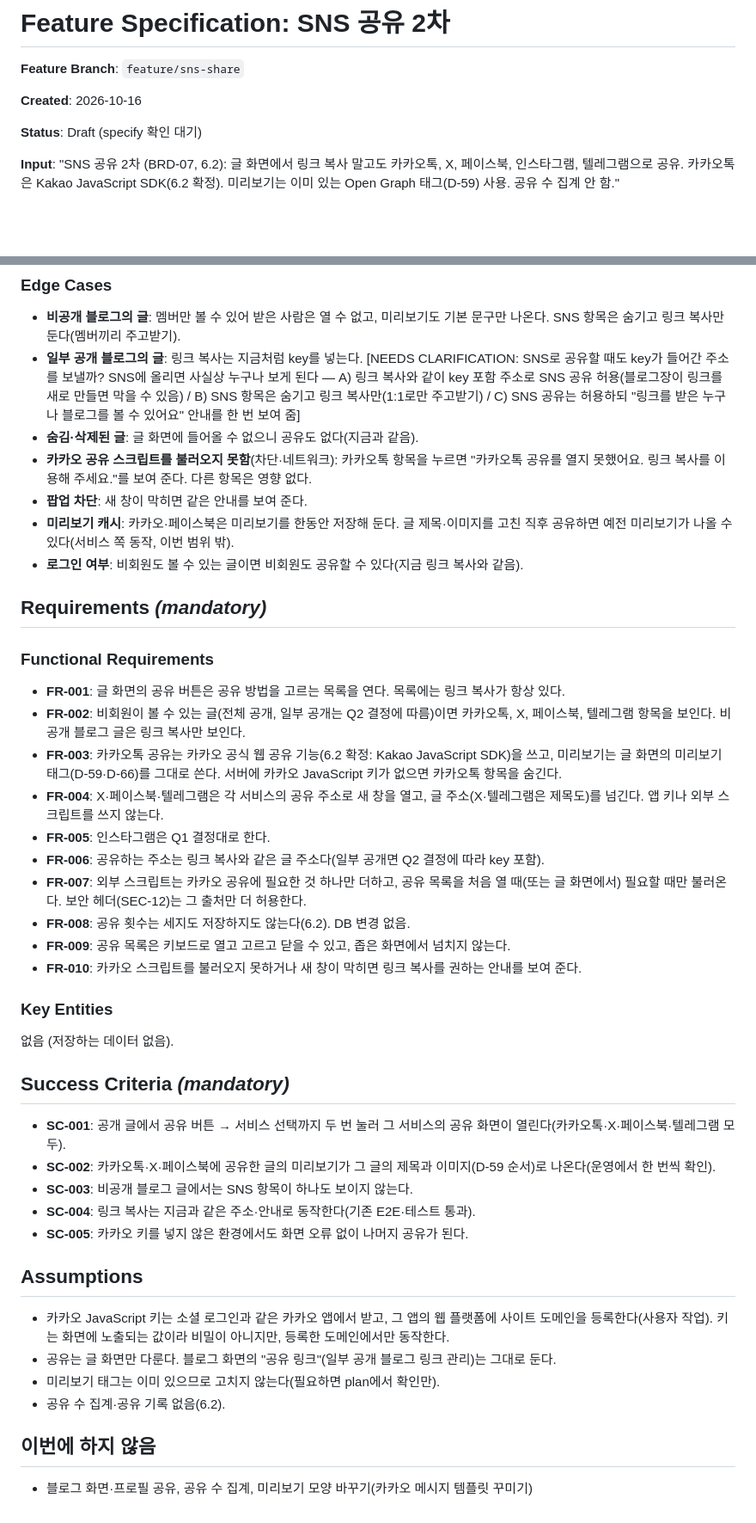
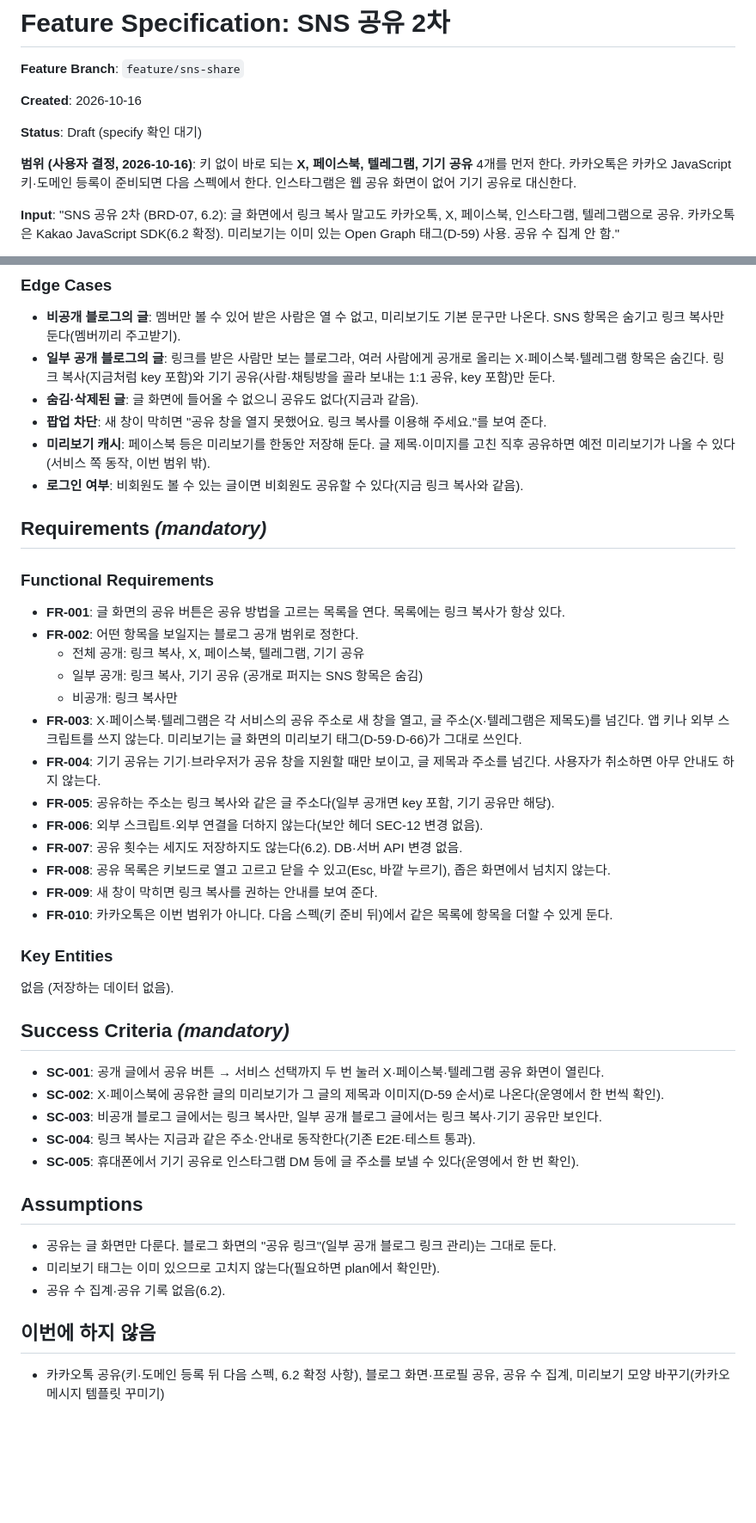
Before and after one commit to one-blog1/one_blog, a Markdown page: specs/031-sns-share/spec.md, 2 parts joined by grey strips. Shown at 86% size. Rendered like a GitHub page; blank space fills up the shorter version.

Commit message:
docs(spec): 031 범위를 X·페이스북·텔레그램·기기 공유로 (카카오톡은 다음)
Co-Authored-By: Claude Opus 5.5 <noreply@anthropic.com>
Claude-Session: https://claude.ai/code/session_01RBzv89d7C9jPVWbY9AduuH

```diff
--- a/specs/031-sns-share/spec.md
+++ b/specs/031-sns-share/spec.md
@@ -5,6 +5,8 @@
 **Created**: 2026-10-16
 
 **Status**: Draft (specify 확인 대기)
+
+**범위 (사용자 결정, 2026-10-16)**: 키 없이 바로 되는 **X, 페이스북, 텔레그램, 기기 공유** 4개를 먼저 한다. 카카오톡은 카카오 JavaScript 키·도메인 등록이 준비되면 다음 스펙에서 한다. 인스타그램은 웹 공유 화면이 없어 기기 공유로 대신한다.
 
 **Input**: "SNS 공유 2차 (BRD-07, 6.2): 글 화면에서 링크 복사 말고도 카카오톡, X, 페이스북, 인스타그램, 텔레그램으로 공유. 카카오톡은 Kakao JavaScript SDK(6.2 확정). 미리보기는 이미 있는 Open Graph 태그(D-59) 사용. 공유 수 집계 안 함."
 
@@ -78,11 +72,10 @@
 ### Edge Cases
 
 - **비공개 블로그의 글**: 멤버만 볼 수 있어 받은 사람은 열 수 없고, 미리보기도 기본 문구만 나온다. SNS 항목은 숨기고 링크 복사만 둔다(멤버끼리 주고받기).
-- **일부 공개 블로그의 글**: 링크 복사는 지금처럼 key를 넣는다. [NEEDS CLARIFICATION: SNS로 공유할 때도 key가 들어간 주소를 보낼까? SNS에 올리면 사실상 누구나 보게 된다 — A) 링크 복사와 같이 key 포함 주소로 SNS 공유 허용(블로그장이 링크를 새로 만들면 막을 수 있음) / B) SNS 항목은 숨기고 링크 복사만(1:1로만 주고받기) / C) SNS 공유는 허용하되 "링크를 받은 누구나 블로그를 볼 수 있어요" 안내를 한 번 보여 줌]
+- **일부 공개 블로그의 글**: 링크를 받은 사람만 보는 블로그라, 여러 사람에게 공개로 올리는 X·페이스북·텔레그램 항목은 숨긴다. 링크 복사(지금처럼 key 포함)와 기기 공유(사람·채팅방을 골라 보내는 1:1 공유, key 포함)만 둔다.
 - **숨김·삭제된 글**: 글 화면에 들어올 수 없으니 공유도 없다(지금과 같음).
-- **카카오 공유 스크립트를 불러오지 못함**(차단·네트워크): 카카오톡 항목을 누르면 "카카오톡 공유를 열지 못했어요. 링크 복사를 이용해 주세요."를 보여 준다. 다른 항목은 영향 없다.
-- **팝업 차단**: 새 창이 막히면 같은 안내를 보여 준다.
-- **미리보기 캐시**: 카카오·페이스북은 미리보기를 한동안 저장해 둔다. 글 제목·이미지를 고친 직후 공유하면 예전 미리보기가 나올 수 있다(서비스 쪽 동작, 이번 범위 밖).
+- **팝업 차단**: 새 창이 막히면 "공유 창을 열지 못했어요. 링크 복사를 이용해 주세요."를 보여 준다.
+- **미리보기 캐시**: 페이스북 등은 미리보기를 한동안 저장해 둔다. 글 제목·이미지를 고친 직후 공유하면 예전 미리보기가 나올 수 있다(서비스 쪽 동작, 이번 범위 밖).
 - **로그인 여부**: 비회원도 볼 수 있는 글이면 비회원도 공유할 수 있다(지금 링크 복사와 같음).
 
 ## Requirements *(mandatory)*
@@ -90,15 +83,18 @@
 ### Functional Requirements
 
 - **FR-001**: 글 화면의 공유 버튼은 공유 방법을 고르는 목록을 연다. 목록에는 링크 복사가 항상 있다.
-- **FR-002**: 비회원이 볼 수 있는 글(전체 공개, 일부 공개는 Q2 결정에 따름)이면 카카오톡, X, 페이스북, 텔레그램 항목을 보인다. 비공개 블로그 글은 링크 복사만 보인다.
-- **FR-003**: 카카오톡 공유는 카카오 공식 웹 공유 기능(6.2 확정: Kakao JavaScript SDK)을 쓰고, 미리보기는 글 화면의 미리보기 태그(D-59·D-66)를 그대로 쓴다. 서버에 카카오 JavaScript 키가 없으면 카카오톡 항목을 숨긴다.
-- **FR-004**: X·페이스북·텔레그램은 각 서비스의 공유 주소로 새 창을 열고, 글 주소(X·텔레그램은 제목도)를 넘긴다. 앱 키나 외부 스크립트를 쓰지 않는다.
-- **FR-005**: 인스타그램은 Q1 결정대로 한다.
-- **FR-006**: 공유하는 주소는 링크 복사와 같은 글 주소다(일부 공개면 Q2 결정에 따라 key 포함).
-- **FR-007**: 외부 스크립트는 카카오 공유에 필요한 것 하나만 더하고, 공유 목록을 처음 열 때(또는 글 화면에서) 필요할 때만 불러온다. 보안 헤더(SEC-12)는 그 출처만 더 허용한다.
-- **FR-008**: 공유 횟수는 세지도 저장하지도 않는다(6.2). DB 변경 없음.
-- **FR-009**: 공유 목록은 키보드로 열고 고르고 닫을 수 있고, 좁은 화면에서 넘치지 않는다.
-- **FR-010**: 카카오 스크립트를 불러오지 못하거나 새 창이 막히면 링크 복사를 권하는 안내를 보여 준다.
+- **FR-002**: 어떤 항목을 보일지는 블로그 공개 범위로 정한다.
+  - 전체 공개: 링크 복사, X, 페이스북, 텔레그램, 기기 공유
+  - 일부 공개: 링크 복사, 기기 공유 (공개로 퍼지는 SNS 항목은 숨김)
+  - 비공개: 링크 복사만
+- **FR-003**: X·페이스북·텔레그램은 각 서비스의 공유 주소로 새 창을 열고, 글 주소(X·텔레그램은 제목도)를 넘긴다. 앱 키나 외부 스크립트를 쓰지 않는다. 미리보기는 글 화면의 미리보기 태그(D-59·D-66)가 그대로 쓰인다.
+- **FR-004**: 기기 공유는 기기·브라우저가 공유 창을 지원할 때만 보이고, 글 제목과 주소를 넘긴다. 사용자가 취소하면 아무 안내도 하지 않는다.
+- **FR-005**: 공유하는 주소는 링크 복사와 같은 글 주소다(일부 공개면 key 포함, 기기 공유만 해당).
+- **FR-006**: 외부 스크립트·외부 연결을 더하지 않는다(보안 헤더 SEC-12 변경 없음).
+- **FR-007**: 공유 횟수는 세지도 저장하지도 않는다(6.2). DB·서버 API 변경 없음.
+- **FR-008**: 공유 목록은 키보드로 열고 고르고 닫을 수 있고(Esc, 바깥 누르기), 좁은 화면에서 넘치지 않는다.
+- **FR-009**: 새 창이 막히면 링크 복사를 권하는 안내를 보여 준다.
+- **FR-010**: 카카오톡은 이번 범위가 아니다. 다음 스펙(키 준비 뒤)에서 같은 목록에 항목을 더할 수 있게 둔다.
 
 ### Key Entities
 
@@ -106,19 +102,18 @@
 
 ## Success Criteria *(mandatory)*
 
-- **SC-001**: 공개 글에서 공유 버튼 → 서비스 선택까지 두 번 눌러 그 서비스의 공유 화면이 열린다(카카오톡·X·페이스북·텔레그램 모두).
-- **SC-002**: 카카오톡·X·페이스북에 공유한 글의 미리보기가 그 글의 제목과 이미지(D-59 순서)로 나온다(운영에서 한 번씩 확인).
-- **SC-003**: 비공개 블로그 글에서는 SNS 항목이 하나도 보이지 않는다.
+- **SC-001**: 공개 글에서 공유 버튼 → 서비스 선택까지 두 번 눌러 X·페이스북·텔레그램 공유 화면이 열린다.
+- **SC-002**: X·페이스북에 공유한 글의 미리보기가 그 글의 제목과 이미지(D-59 순서)로 나온다(운영에서 한 번씩 확인).
+- **SC-003**: 비공개 블로그 글에서는 링크 복사만, 일부 공개 블로그 글에서는 링크 복사·기기 공유만 보인다.
 - **SC-004**: 링크 복사는 지금과 같은 주소·안내로 동작한다(기존 E2E·테스트 통과).
-- **SC-005**: 카카오 키를 넣지 않은 환경에서도 화면 오류 없이 나머지 공유가 된다.
+- **SC-005**: 휴대폰에서 기기 공유로 인스타그램 DM 등에 글 주소를 보낼 수 있다(운영에서 한 번 확인).
 
 ## Assumptions
 
-- 카카오 JavaScript 키는 소셜 로그인과 같은 카카오 앱에서 받고, 그 앱의 웹 플랫폼에 사이트 도메인을 등록한다(사용자 작업). 키는 화면에 노출되는 값이라 비밀이 아니지만, 등록한 도메인에서만 동작한다.
 - 공유는 글 화면만 다룬다. 블로그 화면의 "공유 링크"(일부 공개 블로그 링크 관리)는 그대로 둔다.
 - 미리보기 태그는 이미 있으므로 고치지 않는다(필요하면 plan에서 확인만).
 - 공유 수 집계·공유 기록 없음(6.2).
 
 ## 이번에 하지 않음
 
-- 블로그 화면·프로필 공유, 공유 수 집계, 미리보기 모양 바꾸기(카카오 메시지 템플릿 꾸미기)
+- 카카오톡 공유(키·도메인 등록 뒤 다음 스펙, 6.2 확정 사항), 블로그 화면·프로필 공유, 공유 수 집계, 미리보기 모양 바꾸기(카카오 메시지 템플릿 꾸미기)
```
Also changed, not shown: other parts of specs/031-sns-share/spec.md (+15 -23 lines), 1 other file.
